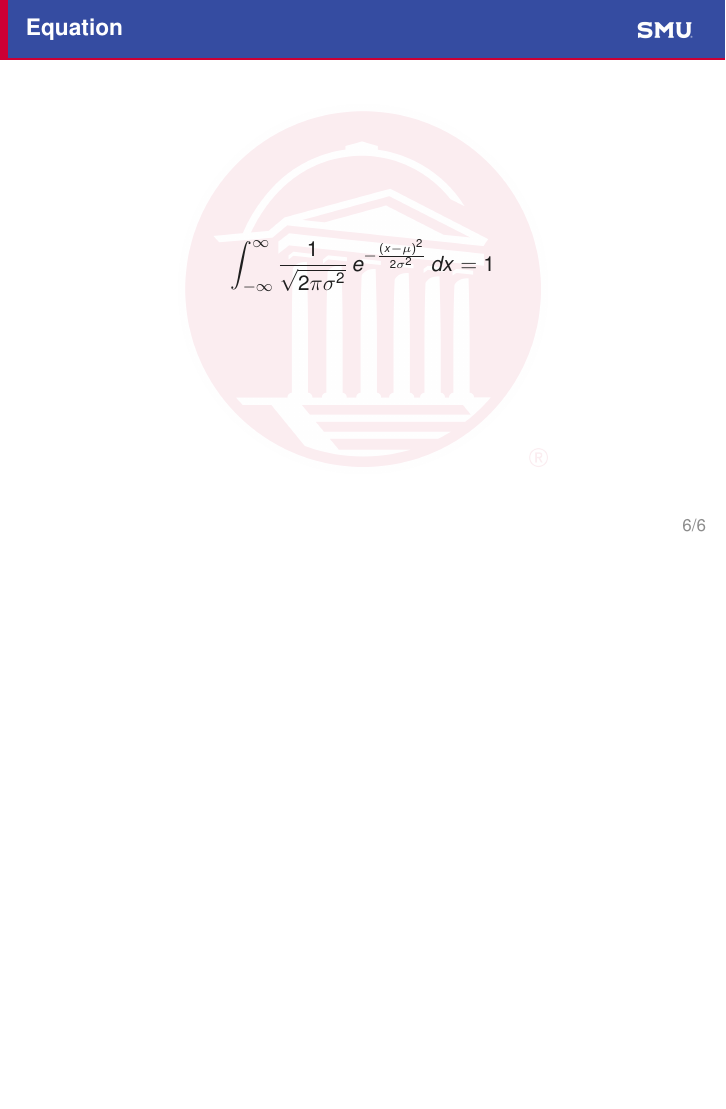
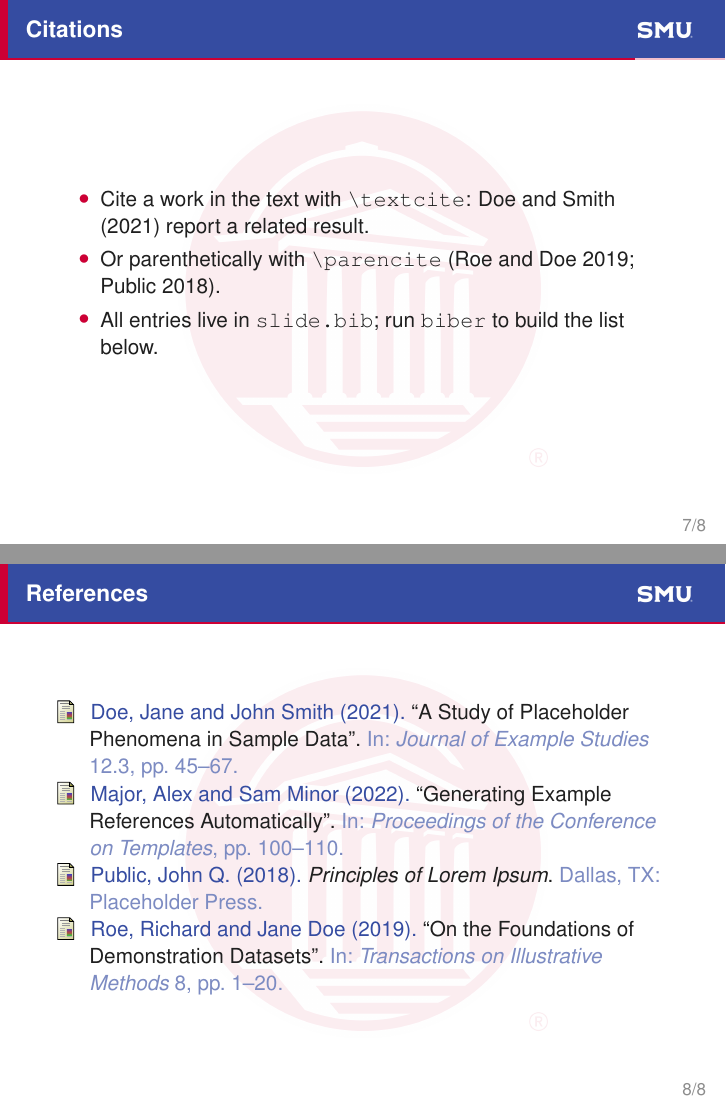
Before and after one commit to dukechain2333/smu-stats-beamer-template, LaTeX slides (slide.tex): page 6 of 6 before the commit and pages 7 and 8 of 8 after it, the two joined at a grey line, the shorter picture padded with empty space. Compiled offline with pdfLaTeX.

Commit message:
Add references slide with placeholder bibliography (biblatex/biber)
Reserve a References section driven by slide.bib with generic placeholder
entries. Uses biblatex+biber (robust under beamer, unlike natbib) for
author-year citations. Update README build steps and .gitignore.

Co-Authored-By: Claude Opus 4.8 <noreply@anthropic.com>

```diff
--- a/slide.tex
+++ b/slide.tex
@@ -16,6 +16,8 @@
 \usepackage{tikz}
 \usepackage{fancyvrb}
 \usepackage{amsmath}
+\usepackage[style=authoryear, backend=biber]{biblatex}  % citations + references (run biber)
+\addbibresource{slide.bib}
 
 %--- SMU brand colours --------------------------------------------------------
 \definecolor{SMUblue}{HTML}{354CA1}   % official SMU blue
@@ -180,4 +182,22 @@
   \]
 \end{frame}
 
+\begin{frame}{Citations}
+  \begin{itemize}
+    \item Cite a work in the text with \texttt{\textbackslash textcite}:
+          \textcite{example2021} report a related result.
+    \item Or parenthetically with \texttt{\textbackslash parencite}
+          \parencite{example2019, examplebook2018}.
+    \item All entries live in \texttt{slide.bib}; run \texttt{biber} to build
+          the list below.
+  \end{itemize}
+\end{frame}
+
+% ---- References (placeholder entries from slide.bib) ------------------------
+\begin{frame}[allowframebreaks]{References}
+  \footnotesize
+  \nocite{*}% list every entry in slide.bib, even if not cited
+  \printbibliography[heading=none]
+\end{frame}
+
 \end{document}
```
Also changed, not shown: slide.bib (added, +36 -0 lines), README.md, preview.png, slide.pdf, 1 other file.
